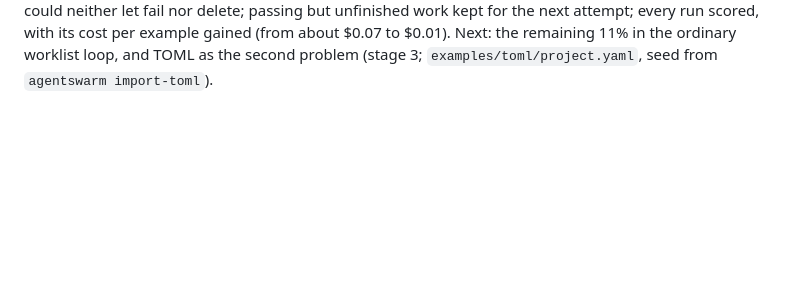
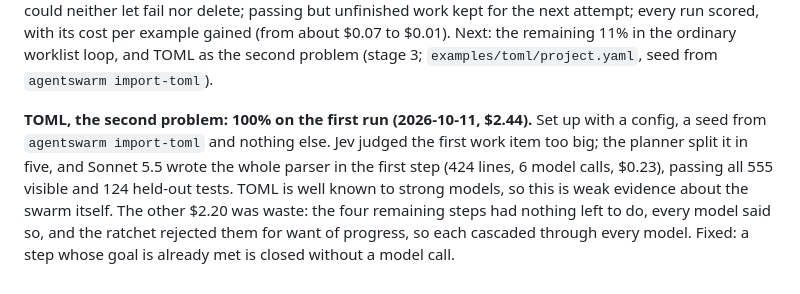
Before and after one commit to andreasatle/agentswarm, a Markdown page: docs/ROADMAP.md, the part around the change. Rendered like a GitHub page; blank space fills up the shorter version.

Commit message:
ROADMAP: TOML at 100% on its first run, and the waste it showed
Co-Authored-By: Claude Opus 5.5 <noreply@anthropic.com>

```diff
--- a/docs/ROADMAP.md
+++ b/docs/ROADMAP.md
@@ -75,3 +75,5 @@ The research question, studied once the framework behaves well: against a single
 **The switch-over, second run ($2.32, nothing merged; OpenRouter credit ran out again).** With the order fixed, the traces show the real obstacle: builders read without editing. DeepSeek read files 34-67 times and searched 10-12 times per attempt, used all 60 calls, made no edit and claimed it had; Qwen and Haiku 5.5 did the same on these tasks. On a parser of 1,000+ lines over five files, orientation eats the whole budget. Two proven remedies, built: a repository map in the builder's first message (Aider's repo map: each file's size, and its functions and classes with their lines; `workspace/repomap.py`), and every tool result says about how many calls are left, with a nudge to make the edits and finish when five or fewer remain.
 
 **The restructuring is done: 43% to 89% (2026-10-10/11, $13.92).** The planned switch-over (19 steps, one block type at a time) finished, the old code path is deleted, and the converter passes 464 of 522 visible examples (89%) and 116 of 130 held out (89%). Most steps were merged by GPT-6.1 Sol (about $0.10-0.47 each), some by Sonnet 5.5; Haiku 5.5 and the local gemma4:26b merged almost nothing on these steps, and the router has recorded it. What made it work, all built in these two days after a best-practice review (docs/design/best-practice-review.md): routing by expected cost per success instead of a hand-written order; a cascade that picks again among the models not yet failed on a step; a step every model failed split by the planner (ADaPT), which finished the final switch; a ratchet that protects only the independent acceptance tests, after a 99% version of the final switch was rejected for 7 transitional tests its builder could neither let fail nor delete; passing but unfinished work kept for the next attempt; every run scored, with its cost per example gained (from about $0.07 to $0.01). Next: the remaining 11% in the ordinary worklist loop, and TOML as the second problem (stage 3; `examples/toml/project.yaml`, seed from `agentswarm import-toml`).
+
+**TOML, the second problem: 100% on the first run (2026-10-11, $2.44).** Set up with a config, a seed from `agentswarm import-toml` and nothing else. Jev judged the first work item too big; the planner split it in five, and Sonnet 5.5 wrote the whole parser in the first step (424 lines, 6 model calls, $0.23), passing all 555 visible and 124 held-out tests. TOML is well known to strong models, so this is weak evidence about the swarm itself. The other $2.20 was waste: the four remaining steps had nothing left to do, every model said so, and the ratchet rejected them for want of progress, so each cascaded through every model. Fixed: a step whose goal is already met is closed without a model call.
```
